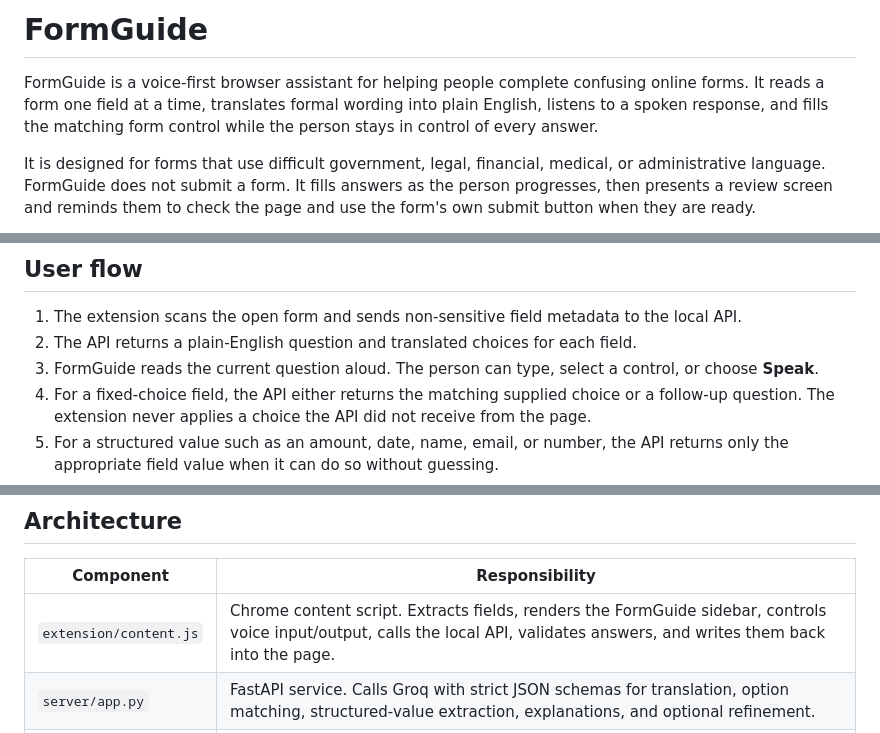
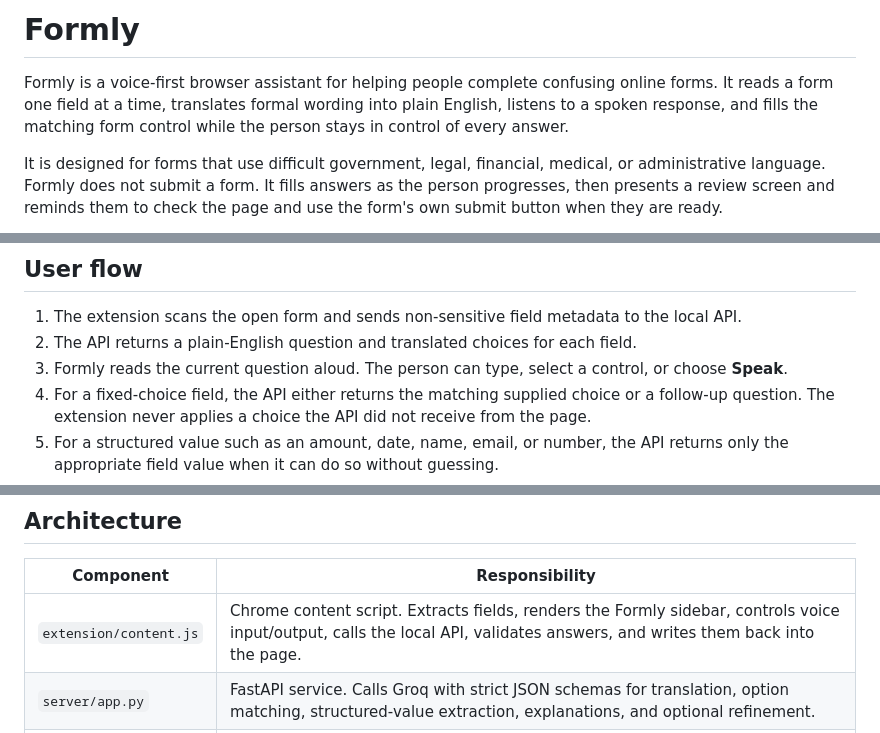
Before and after one commit to supriyaahejib/form-guide, a Markdown page: README.md, 3 parts joined by grey strips. Rendered like a GitHub page.

```diff
--- a/README.md
+++ b/README.md
@@ -1,6 +1,6 @@
-# FormGuide
+# Formly
 
-FormGuide is a voice-first browser assistant for helping people complete confusing online forms. It reads a form one field at a time, translates formal wording into plain English, listens to a spoken response, and fills the matching form control while the person stays in control of every answer.
+Formly is a voice-first browser assistant for helping people complete confusing online forms. It reads a form one field at a time, translates formal wording into plain English, listens to a spoken response, and fills the matching form control while the person stays in control of every answer.
 
-It is designed for forms that use difficult government, legal, financial, medical, or administrative language. FormGuide does not submit a form. It fills answers as the person progresses, then presents a review screen and reminds them to check the page and use the form's own submit button when they are ready.
+It is designed for forms that use difficult government, legal, financial, medical, or administrative language. Formly does not submit a form. It fills answers as the person progresses, then presents a review screen and reminds them to check the page and use the form's own submit button when they are ready.
 
@@ -24,7 +25,7 @@ It is designed for forms that use difficult government, legal, financial, medica
 
 1. The extension scans the open form and sends non-sensitive field metadata to the local API.
 2. The API returns a plain-English question and translated choices for each field.
-3. FormGuide reads the current question aloud. The person can type, select a control, or choose **Speak**.
+3. Formly reads the current question aloud. The person can type, select a control, or choose **Speak**.
 4. For a fixed-choice field, the API either returns the matching supplied choice or a follow-up question. The extension never applies a choice the API did not receive from the page.
 5. For a structured value such as an amount, date, name, email, or number, the API returns only the appropriate field value when it can do so without guessing.
 6. For a written narrative, the person can choose **Refine my answer** to improve clarity without adding facts.
@@ -35,7 +39,7 @@ It is designed for forms that use difficult government, legal, financial, medica
 
 | Component | Responsibility |
 | --- | --- |
-| `extension/content.js` | Chrome content script. Extracts fields, renders the FormGuide sidebar, controls voice input/output, calls the local API, validates answers, and writes them back into the page. |
+| `extension/content.js` | Chrome content script. Extracts fields, renders the Formly sidebar, controls voice input/output, calls the local API, validates answers, and writes them back into the page. |
 | `server/app.py` | FastAPI service. Calls Groq with strict JSON schemas for translation, option matching, structured-value extraction, explanations, and optional refinement. |
 | `DemoForm/index.html` | A deliberately jargon-heavy local demo form, including a conditional landlord field. |
 
```
Also changed, not shown: other parts of README.md (+8 -4 lines).
